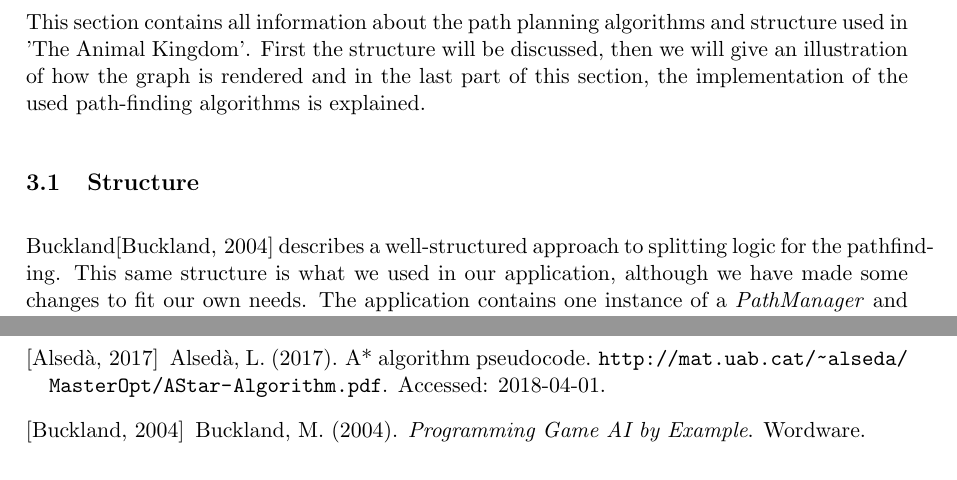
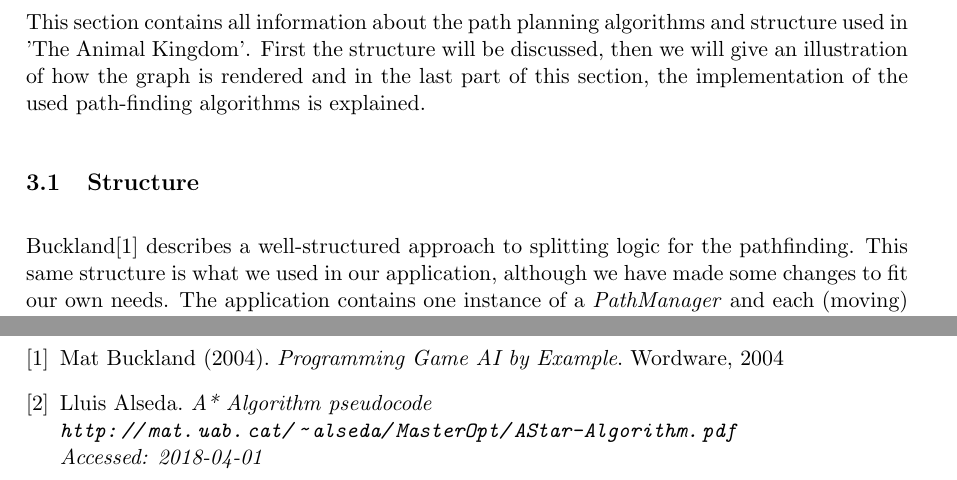
Before and after one commit to ThijsvanDam/TheAnimalKingdom, a LaTeX document (TheAnimalKingdom/Docs/Documentation.tex): two parts of pages 5 and 12 of 12, joined at a grey line, cut so that both start at the same text. Compiled offline with pdfLaTeX.

Commit message:
doc: Some reformatting and moved the references to the main file as it works better

```diff
--- a/TheAnimalKingdom/Docs/Documentation.tex
+++ b/TheAnimalKingdom/Docs/Documentation.tex
@@ -79,3 +81,16 @@ Bos, Sander\\
     \newpage
     %-----------------------------------------------------------------------------------------
 
+    \addcontentsline{toc}{chapter}{References}
+    \begin{thebibliography}{9}
+        \bibitem{pgaie}
+        Mat Buckland (2004).
+        \textit{Programming Game AI by Example}.
+        Wordware, 2004
+
+        \bibitem{aapc}
+        Lluis Alseda.
+        \textit{A* Algorithm pseudocode}
+        \\\textit{\url{http://mat.uab.cat/~alseda/MasterOpt/AStar-Algorithm.pdf}}
+        \\\textit{Accessed: 2018-04-01}
+    \end{thebibliography}
```
Also changed, not shown: TheAnimalKingdom/Docs/path-planning.tex (+1 -3 lines), TheAnimalKingdom/Docs/references.bib (deleted, +0 -25 lines), TheAnimalKingdom/Docs/conclusion.tex (added), TheAnimalKingdom/Docs/Documentation.tex (7 more changed lines), 1 other file.
